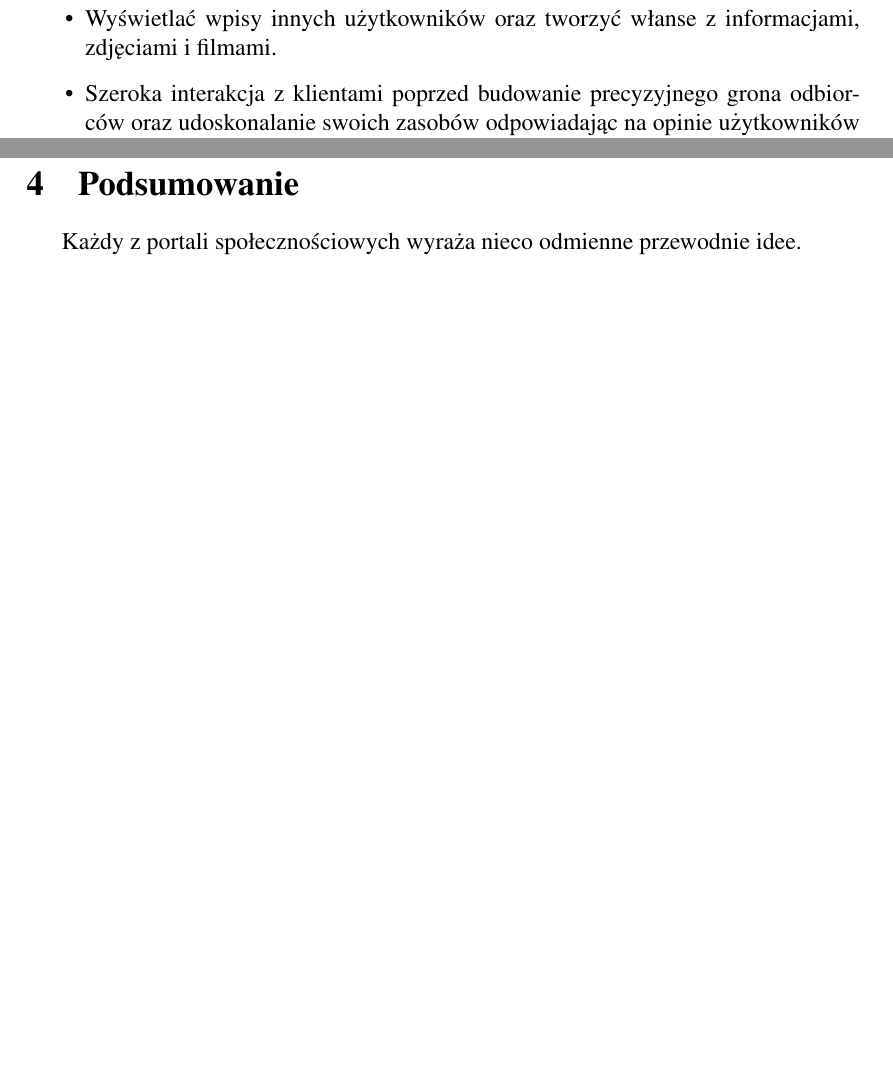
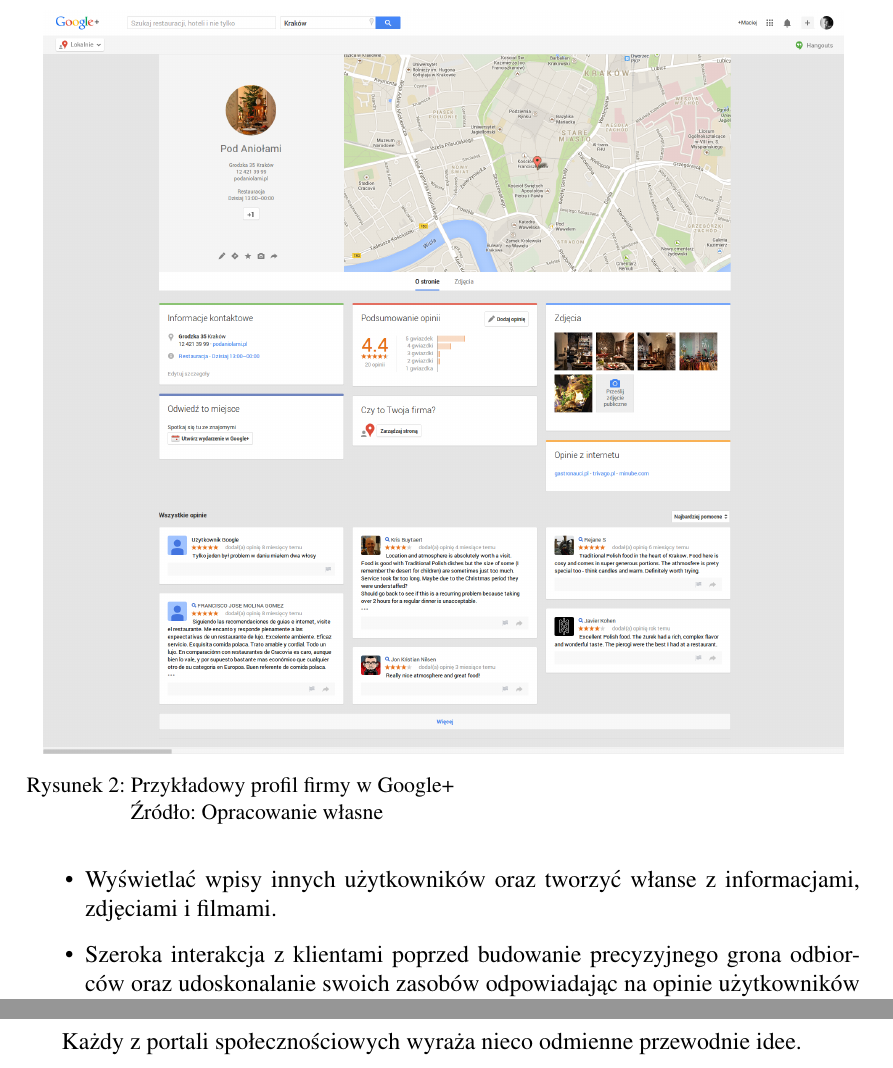
Before and after one commit to egel/promoting-in-social-media, a LaTeX paper (document.tex, which reads cha_content.tex): two parts of pages 7 and 8 of 9 before the commit and two parts of pages 7 and 9 of 10 after it, joined at a grey line, cut at the place of the change, the shorter picture padded with empty space. Compiled offline with pdfLaTeX.

Commit message:
Changed the name of main content file; Updated document.tex

```diff
--- a/cha_wstep.tex
+++ b/cha_content.tex
@@ -77,3 +77,13 @@
 \subsection{Panel Google+}
 Panel Google+ to obszar skupiający w jedym miejscu kluczowe informacje dotyczące różnych obszarów istotnych w prowadzeniu firmy w internecie (tu celowo pomijam użytkownika indywidualnego, ponieważ nie jest on tematem dysputy w niniejszej publikacji).\\
 
+
+
+
+\begin{figure}[!h]
+\centering
+    \scalebox{0.21}
+    {
+        \includegraphics{images/pod-aniolami-google-plus.png}
+    }
+    \captionsource{Przykładowy profil firmy w Google+}{Opracowanie własne}
```
Also changed, not shown: document.tex (+1 -1 lines), cha_content.tex (6 more changed lines).
